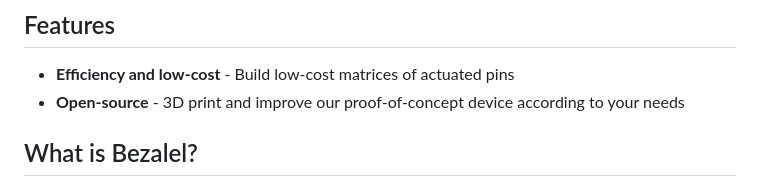
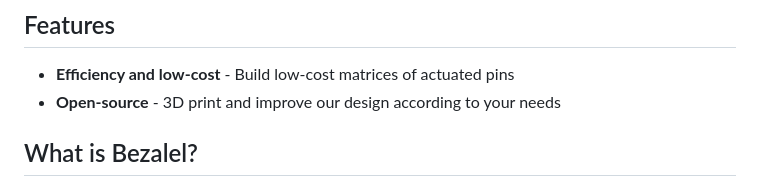
Before and after one commit to pedrosacramento/bezalel, a Markdown page: README.md, the part around the change. GitHub-like rendering.

```diff
--- a/README.md
+++ b/README.md
@@ -3,7 +3,7 @@
 
 ## Features
 * **Efficiency and low-cost** - Build low-cost matrices of actuated pins
-* **Open-source** - 3D print and improve our proof-of-concept device according to your needs
+* **Open-source** - 3D print and improve our design according to your needs
 
 ## What is Bezalel?
 Bezalel is an open-source technology for building tactile interfaces. The strategy relies on a novel approach where few actuators efficiently actuate arrays of vertical pins.
```
